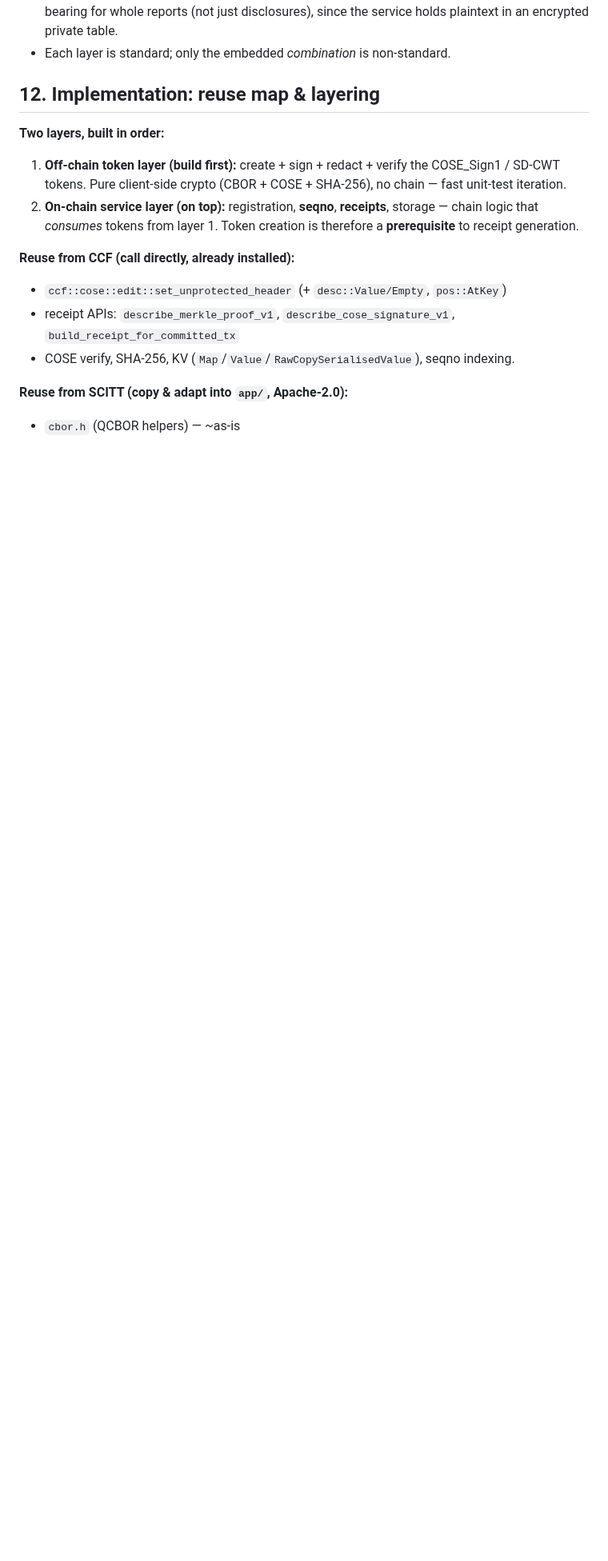
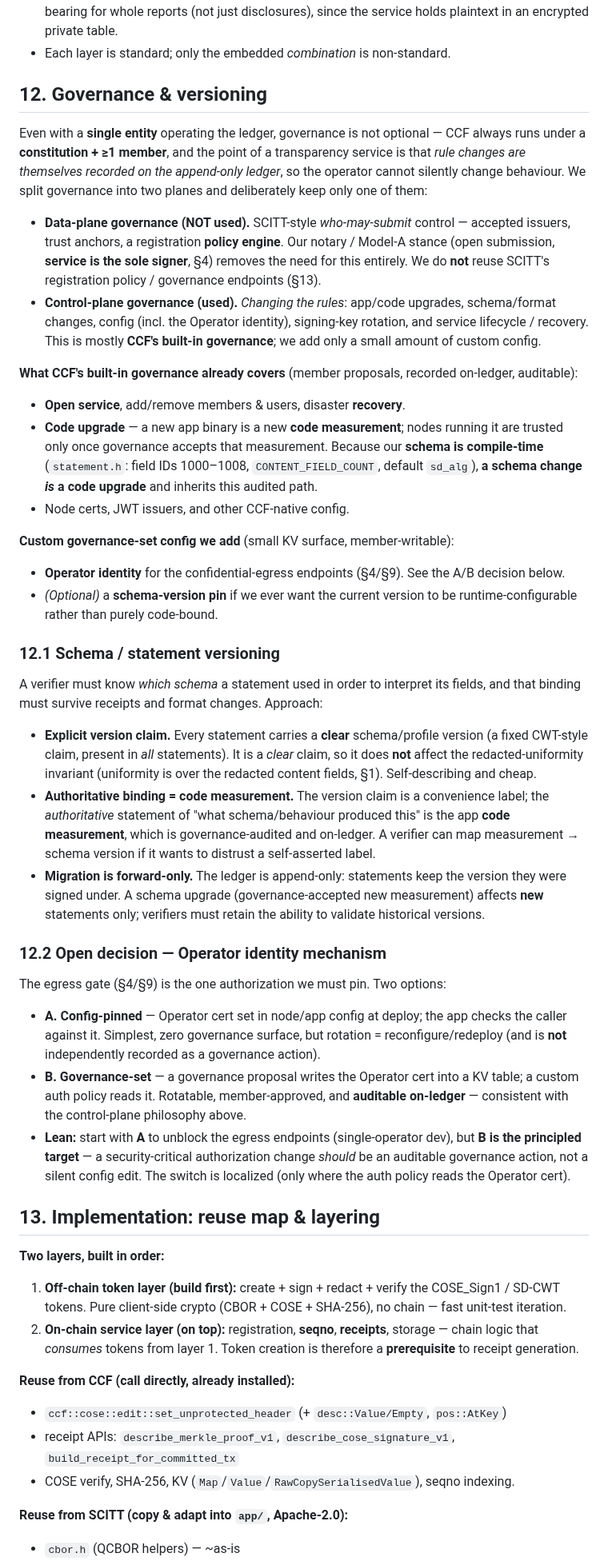
Before and after one commit to elkanatovey/selective-disclosure-app, a Markdown page: docs/DESIGN.md, the part around one of its changes. Shown at 80% size. Drawn GitHub-style; blank space fills up the shorter version.

Commit message:
docs: add governance & versioning section (§12)
Capture the control-plane governance model the endpoints work needs, even
under a single operator:

- Data-plane vs control-plane split: we shed SCITT-style who-may-submit /
  registration-policy governance (notary + Model-A), but keep control-plane
  governance (app/code upgrades, schema changes, config, key rotation,
  recovery) as the auditable, on-ledger control plane.
- What CCF built-in governance covers; since the schema is compile-time, a
  schema change is a code-measurement upgrade and inherits that audited path.
- §12.1 schema/statement versioning: an explicit clear version claim (doesn't
  affect redacted-uniformity) with the code measurement as authoritative
  binding; forward-only migration.
- §12.2 Operator-identity gate: A (config-pinned) vs B (governance-set KV);
  start with A, B is the principled target (auditable authorization change).

Renumber Implementation (§13) and Off-chain tooling (§14); fix cross-refs.

Co-authored-by: Copilot <223556219+Copilot@users.noreply.github.com>

```diff
--- a/docs/DESIGN.md
+++ b/docs/DESIGN.md
@@ -349,7 +349,71 @@ are chain logic that *consumes* those tokens.
   service holds plaintext in an encrypted private table.
 - Each layer is standard; only the embedded *combination* is non-standard.
 
-## 12. Implementation: reuse map & layering
+## 12. Governance & versioning
+Even with a **single entity** operating the ledger, governance is not optional —
+CCF always runs under a **constitution + ≥1 member**, and the point of a
+transparency service is that *rule changes are themselves recorded on the
+append-only ledger*, so the operator cannot silently change behaviour. We split
+governance into two planes and deliberately keep only one of them:
+
+- **Data-plane governance (NOT used).** SCITT-style *who-may-submit* control —
+  accepted issuers, trust anchors, a registration **policy engine**. Our
+  notary / Model-A stance (open submission, **service is the sole signer**, §4)
+  removes the need for this entirely. We do **not** reuse SCITT's registration
+  policy / governance endpoints (§13).
+- **Control-plane governance (used).** *Changing the rules*: app/code upgrades,
+  schema/format changes, config (incl. the Operator identity), signing-key
+  rotation, and service lifecycle / recovery. This is mostly **CCF's built-in
+  governance**; we add only a small amount of custom config.
+
+**What CCF's built-in governance already covers** (member proposals, recorded
+on-ledger, auditable):
+- **Open service**, add/remove members & users, disaster **recovery**.
+- **Code upgrade** — a new app binary is a new **code measurement**; nodes
+  running it are trusted only once governance accepts that measurement. Because
+  our **schema is compile-time** (`statement.h`: field IDs 1000–1008,
+  `CONTENT_FIELD_COUNT`, default `sd_alg`), **a schema change *is* a code
+  upgrade** and inherits this audited path.
+- Node certs, JWT issuers, and other CCF-native config.
+
+**Custom governance-set config we add** (small KV surface, member-writable):
+- **Operator identity** for the confidential-egress endpoints (§4/§9). See the
+  A/B decision below.
+- *(Optional)* a **schema-version pin** if we ever want the current version to be
+  runtime-configurable rather than purely code-bound.
+
+### 12.1 Schema / statement versioning
+A verifier must know *which schema* a statement used in order to interpret its
+fields, and that binding must survive receipts and format changes. Approach:
+- **Explicit version claim.** Every statement carries a **clear** schema/profile
+  version (a fixed CWT-style claim, present in *all* statements). It is a *clear*
+  claim, so it does **not** affect the redacted-uniformity invariant (uniformity
+  is over the redacted content fields, §1). Self-describing and cheap.
+- **Authoritative binding = code measurement.** The version claim is a
+  convenience label; the *authoritative* statement of "what schema/behaviour
+  produced this" is the app **code measurement**, which is governance-audited and
+  on-ledger. A verifier can map measurement → schema version if it wants to
+  distrust a self-asserted label.
+- **Migration is forward-only.** The ledger is append-only: statements keep the
+  version they were signed under. A schema upgrade (governance-accepted new
+  measurement) affects **new** statements only; verifiers must retain the ability
+  to validate historical versions.
+
+### 12.2 Open decision — Operator identity mechanism
+The egress gate (§4/§9) is the one authorization we must pin. Two options:
+- **A. Config-pinned** — Operator cert set in node/app config at deploy; the app
+  checks the caller against it. Simplest, zero governance surface, but rotation =
+  reconfigure/redeploy (and is **not** independently recorded as a governance
+  action).
+- **B. Governance-set** — a governance proposal writes the Operator cert into a
+  KV table; a custom auth policy reads it. Rotatable, member-approved, and
+  **auditable on-ledger** — consistent with the control-plane philosophy above.
+- **Lean:** start with **A** to unblock the egress endpoints (single-operator
+  dev), but **B is the principled target** — a security-critical authorization
+  change *should* be an auditable governance action, not a silent config edit.
+  The switch is localized (only where the auth policy reads the Operator cert).
+
+## 13. Implementation: reuse map & layering
 **Two layers, built in order:**
 1. **Off-chain token layer (build first):** create + sign + redact + verify the
    COSE_Sign1 / SD-CWT tokens. Pure client-side crypto (CBOR + COSE + SHA-256),
```
Also changed, not shown: other parts of docs/DESIGN.md (+3 -3 lines).
